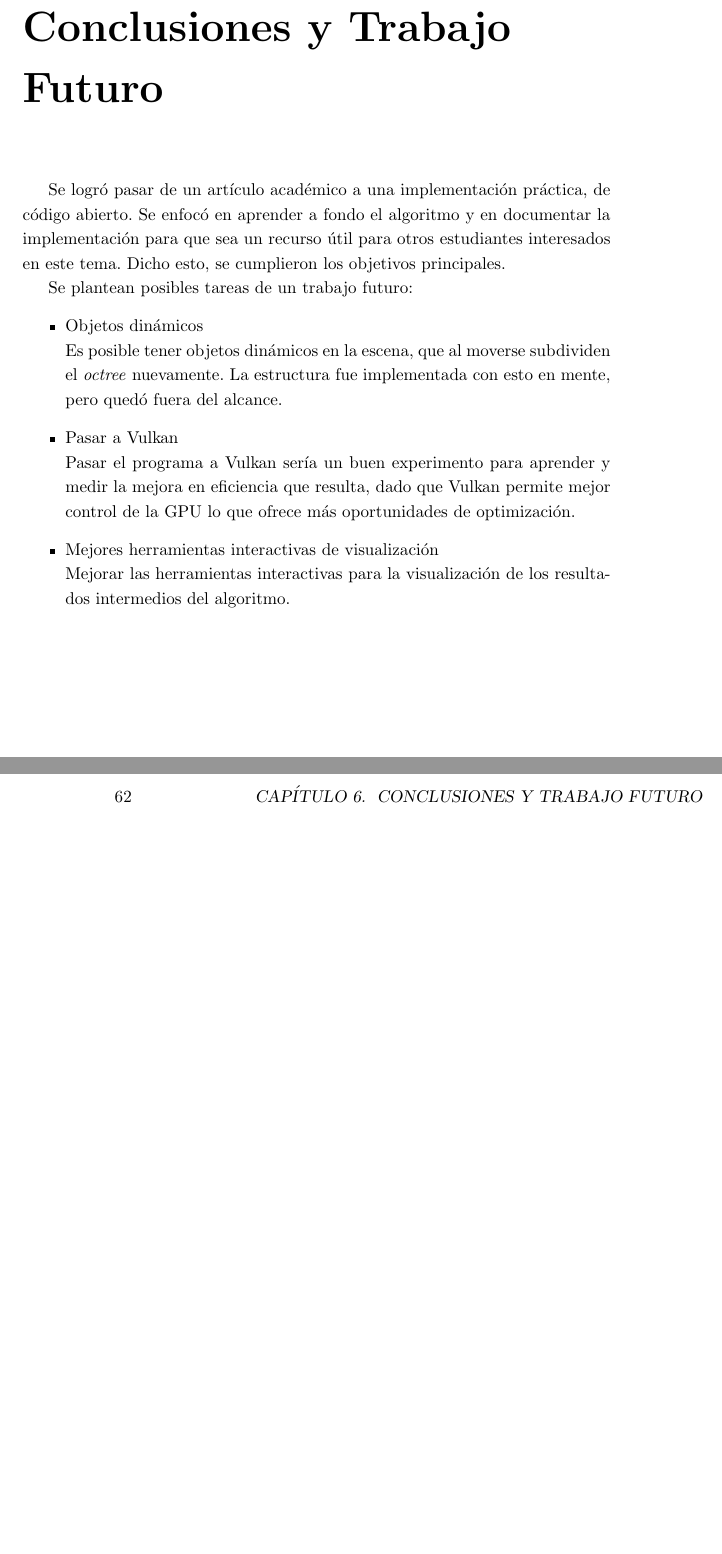
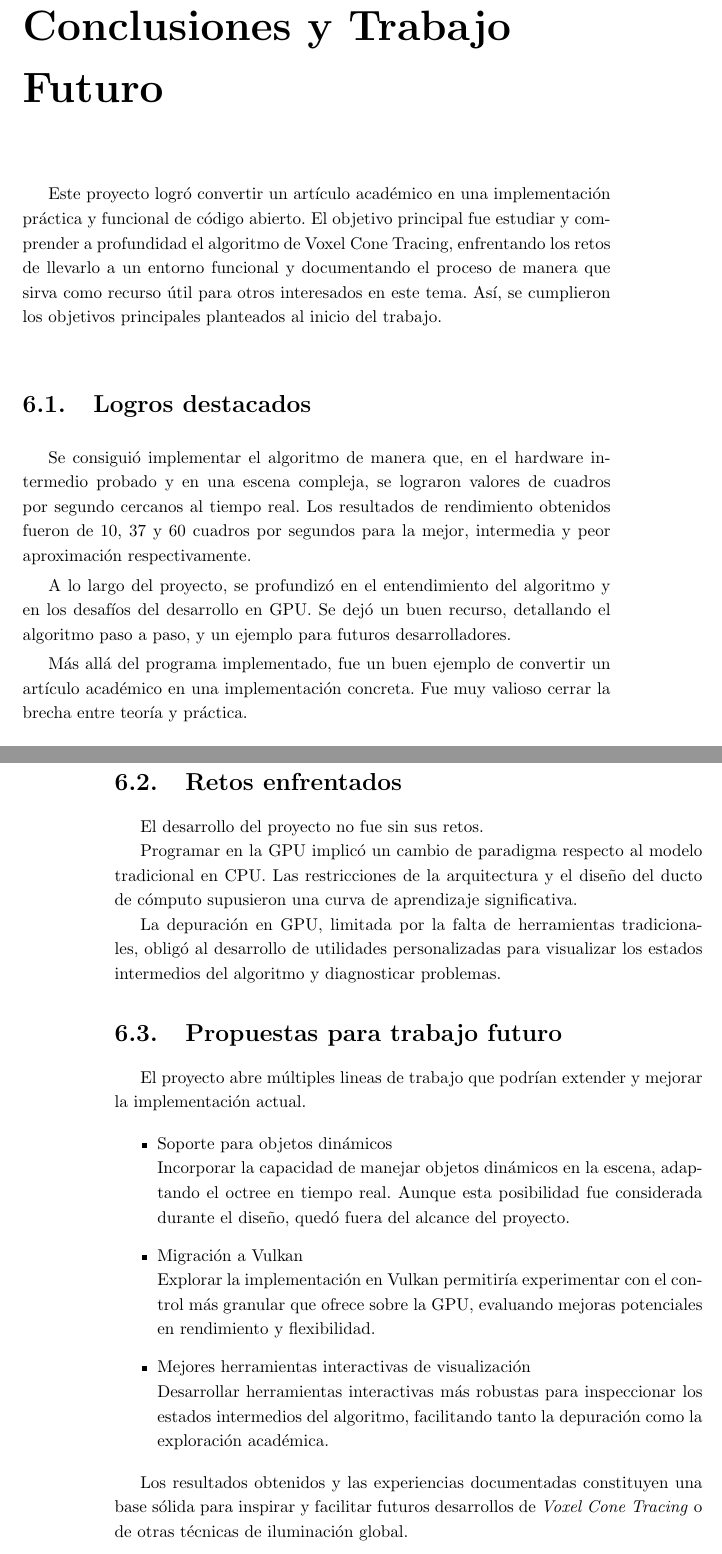
Before and after one commit to franciscoaguirre/voxel-cone-tracing-paper, a LaTeX thesis (main.tex, which reads chapters/6_conclusión/main.tex): two parts of pages 69 and 70 of 82, joined at a grey line, cut so that both start at the same text, the shorter picture padded with empty space. Compiled offline with pdfLaTeX.

Commit message:
address feedback

```diff
--- a/chapters/6_conclusión/main.tex
+++ b/chapters/6_conclusión/main.tex
@@ -13,17 +13,42 @@
 
 \chapter{Conclusiones y Trabajo Futuro}\label{chap:conclusions}
 
-Se logró pasar de un artículo académico a una implementación práctica, de código abierto.
-Se enfocó en aprender a fondo el algoritmo y en documentar la implementación para que sea un recurso útil para otros estudiantes interesados en este tema.
-Dicho esto, se cumplieron los objetivos principales.
+Este proyecto logró convertir un artículo académico en una implementación práctica y funcional de código abierto.
+El objetivo principal fue estudiar y comprender a profundidad el algoritmo de Voxel Cone Tracing, enfrentando los retos de llevarlo a un entorno funcional y documentando el proceso de manera que sirva como recurso útil para otros interesados en este tema.
+Así, se cumplieron los objetivos principales planteados al inicio del trabajo.
 
-Se plantean posibles tareas de un trabajo futuro:
+\section{Logros destacados}
+
+Se consiguió implementar el algoritmo de manera que, en el hardware intermedio probado y en una escena compleja, se lograron valores de cuadros por segundo cercanos al tiempo real.
+Los resultados de rendimiento obtenidos fueron de 10, 37 y 60 cuadros por segundos para la mejor, intermedia y peor aproximación respectivamente.
+
+A lo largo del proyecto, se profundizó en el entendimiento del algoritmo y en los desafíos del desarrollo en GPU.
+Se dejó un buen recurso, detallando el algoritmo paso a paso, y un ejemplo para futuros desarrolladores.
+
+Más allá del programa implementado, fue un buen ejemplo de convertir un artículo académico en una implementación concreta.
+Fue muy valioso cerrar la brecha entre teoría y práctica.
+
+\section{Retos enfrentados}
+
+El desarrollo del proyecto no fue sin sus retos.
+
+Programar en la GPU implicó un cambio de paradigma respecto al modelo tradicional en CPU.
+Las restricciones de la arquitectura y el diseño del ducto de cómputo supusieron una curva de aprendizaje significativa.
+
+La depuración en GPU, limitada por la falta de herramientas tradicionales, obligó al desarrollo de utilidades personalizadas para visualizar los estados intermedios del algoritmo y diagnosticar problemas.
+
+\section{Propuestas para trabajo futuro}
+
+El proyecto abre múltiples lineas de trabajo que podrían extender y mejorar la implementación actual.
+
 \begin{itemize}
-    \item Objetos dinámicos\\
-        Es posible tener objetos dinámicos en la escena, que al moverse subdividen el \textit{octree} nuevamente.
-        La estructura fue implementada con esto en mente, pero quedó fuera del alcance.
-    \item Pasar a Vulkan\\
-        Pasar el programa a Vulkan sería un buen experimento para aprender y medir la mejora en eficiencia que resulta, dado que Vulkan permite mejor control de la GPU lo que ofrece más oportunidades de optimización.
+    \item Soporte para objetos dinámicos\\
+        Incorporar la capacidad de manejar objetos dinámicos en la escena, adaptando el octree en tiempo real.
+        Aunque esta posibilidad fue considerada durante el diseño, quedó fuera del alcance del proyecto.
+    \item Migración a Vulkan\\
+        Explorar la implementación en Vulkan permitiría experimentar con el control más granular que ofrece sobre la GPU, evaluando mejoras potenciales en rendimiento y flexibilidad.
     \item Mejores herramientas interactivas de visualización\\
-        Mejorar las herramientas interactivas para la visualización de los resultados intermedios del algoritmo.
+        Desarrollar herramientas interactivas más robustas para inspeccionar los estados intermedios del algoritmo, facilitando tanto la depuración como la exploración académica.
 \end{itemize}
+
+Los resultados obtenidos y las experiencias documentadas constituyen una base sólida para inspirar y facilitar futuros desarrollos de \textit{Voxel Cone Tracing} o de otras técnicas de iluminación global.
```
Also changed, not shown: chapters/2_antecedentes/main.tex (+5 -4 lines), chapters/3_diseño/main.tex (+12 -10 lines), chapters/5_experimentos/main.tex (+9 -6 lines).
